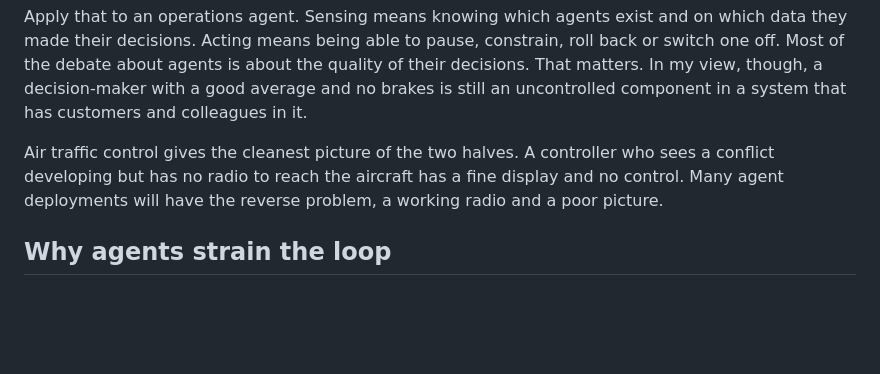
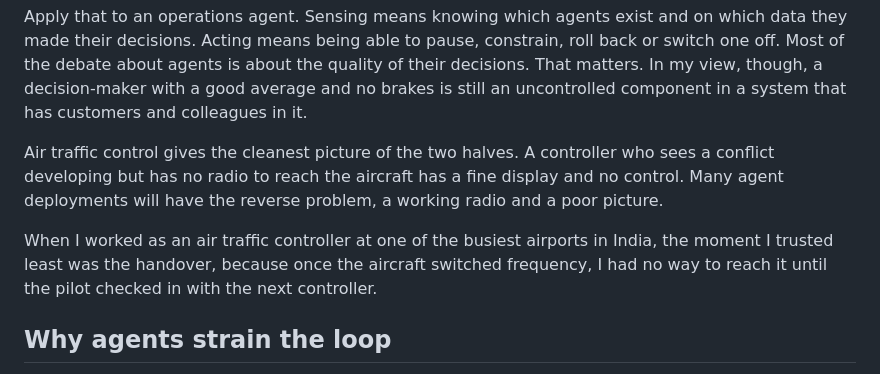
Before and after one commit to VinamraK17/VK-Website-Claude, a Markdown page: content/insights/agents-and-the-control-loop.md, the part around the change. Drawn GitHub-style; blank space fills up the shorter version.

Commit message:
Issue #1: add personal ATC handover line
Co-Authored-By: Claude Opus 5.5 <noreply@anthropic.com>
Claude-Session: https://claude.ai/code/session_01LELP6Bxx7JyJDegTK3CTah

```diff
--- a/content/insights/agents-and-the-control-loop.md
+++ b/content/insights/agents-and-the-control-loop.md
@@ -12,6 +12,8 @@ Control theory has a plain requirement. To regulate a system, a controller must
 Apply that to an operations agent. Sensing means knowing which agents exist and on which data they made their decisions. Acting means being able to pause, constrain, roll back or switch one off. Most of the debate about agents is about the quality of their decisions. That matters. In my view, though, a decision-maker with a good average and no brakes is still an uncontrolled component in a system that has customers and colleagues in it.
 
 Air traffic control gives the cleanest picture of the two halves. A controller who sees a conflict developing but has no radio to reach the aircraft has a fine display and no control. Many agent deployments will have the reverse problem, a working radio and a poor picture.
+
+When I worked as an air traffic controller at one of the busiest airports in India, the moment I trusted least was the handover, because once the aircraft switched frequency, I had no way to reach it until the pilot checked in with the next controller.
 
 ## Why agents strain the loop
 
```
